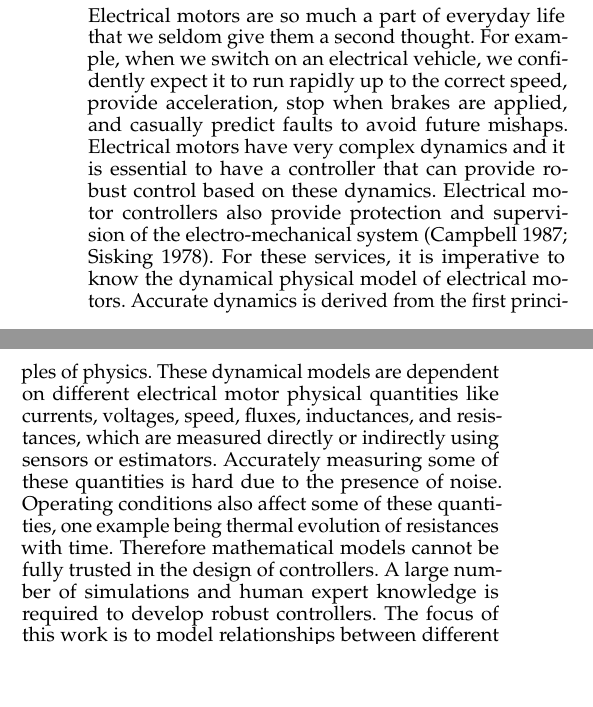
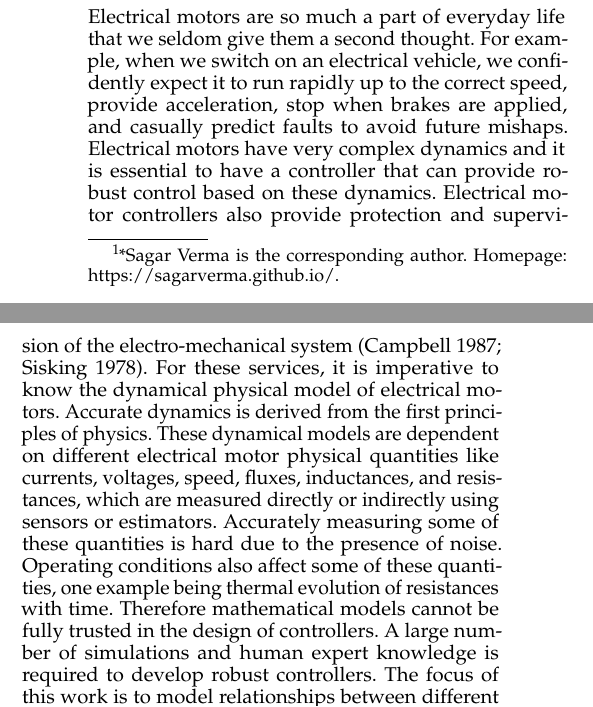
Before and after one commit to sagarverma/AAAI-VermaS.4719, a LaTeX paper (AAAI-VermaS.4719.tex): two parts of the columns of page 1 of 8, joined at a grey line, cut so that both start at the same text, the shorter picture padded with empty space. Compiled offline with pdfLaTeX.

Commit message:
nocopyright version

```diff
--- a/AAAI-VermaS.4719.tex
+++ b/AAAI-VermaS.4719.tex
@@ -131,6 +132,7 @@ Francois Malrait,\textsuperscript{\rm 2} \\
 \begin{document}
 
 \maketitle
+\footnote{*Sagar Verma is the corresponding author. Homepage: \url{https://sagarverma.github.io/}.}
 
 \begin{abstract}
 Electrical motors are the most important source of mechanical energy in the industrial world. Their modeling traditionally relies on a physics-based approach, which aims at taking their complex internal dynamics into account. In this paper, we explore the feasibility of modeling the dynamics of an electrical motor  by following a data-driven approach, which uses only its inputs and outputs and does not make any assumption on its internal behaviour. We propose a novel encoder-decoder architecture which benefits from recurrent skip connections. We also propose a novel loss function that takes into account the complexity of electrical motor quantities and helps in avoiding model bias. We show that the proposed architecture can achieve a good learning performance on our high-frequency high-variance datasets. Two datasets are considered: the first one is generated using a simulator based on the physics of an induction motor and the second one is recorded from an industrial electrical motor. We benchmark our solution using variants of traditional neural networks like feedforward, convolutional, and recurrent networks. We evaluate various design choices of our architecture and compare it to the baselines. We show the domain adaptation capability of our model to learn dynamics just from simulated data by testing it on the raw sensor data. We finally show the effect of signal complexity on the proposed method ability to model temporal dynamics.
```
Also changed, not shown: AAAI-VermaS.4719.pdf, AAAI-VermaS.4719.tex (1 more changed lines), 2 other files.
